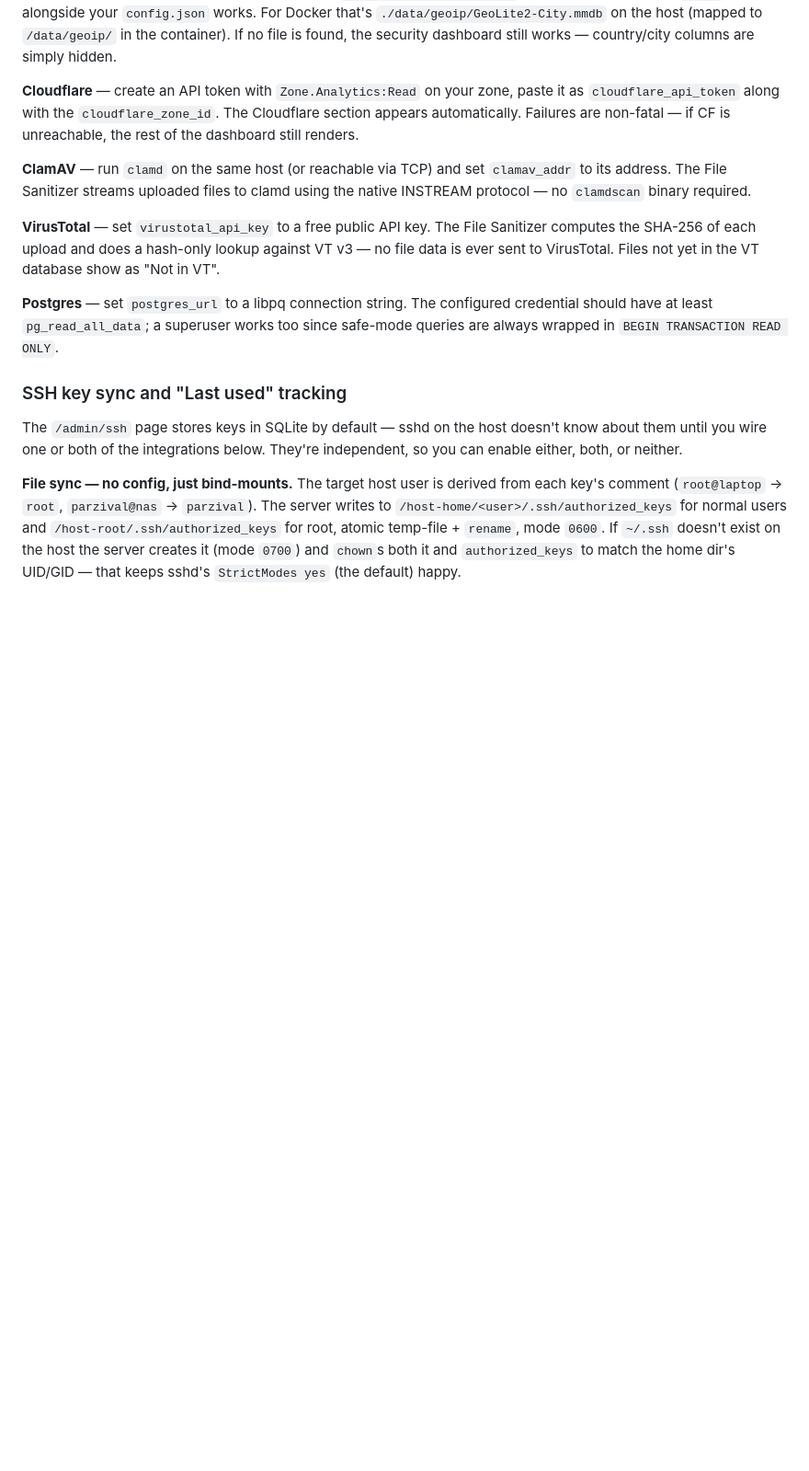
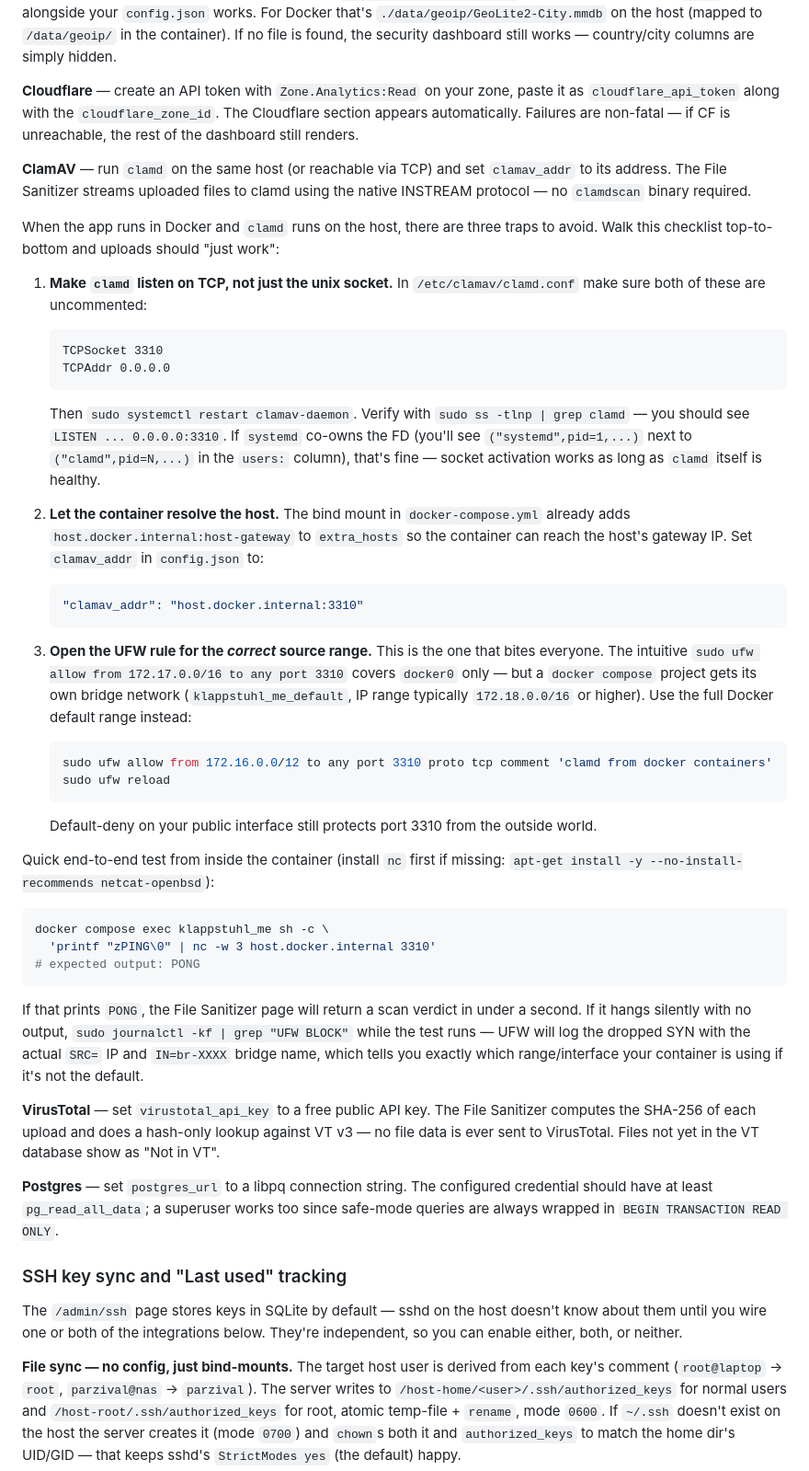
Before and after one commit to klappstuhlpy/klappstuhl_me, a Markdown page: README.md, the part around the change. Shown at 92% size. GitHub-like rendering; blank space fills up the shorter version.

Commit message:
docs(readme): expand ClamAV setup with the UFW gotcha
The one-liner 'run clamd, set clamav_addr' worked on Docker Desktop
but consistently failed on Linux Docker Engine + UFW because:
  1. clamd ships listening only on the unix socket
  2. The compose-project bridge isn't docker0 -- it's typically
     172.18/16, not 172.17/16
  3. UFW's default-deny silently drops the SYN from the container,
     so nc/scan hangs with no error visible anywhere obvious

New three-step checklist walks through TCPSocket/TCPAddr in
clamd.conf, the host.docker.internal mapping already in the
compose file, and a single `ufw allow from 172.16.0.0/12 to any
port 3310` rule that covers all Docker bridges (compose or
otherwise). Adds a zPING probe and a journalctl UFW BLOCK
fallback for diagnosing when the bridge IP doesn't fit the
default range.

Co-Authored-By: Claude Opus 4.7 <noreply@anthropic.com>

````diff
--- a/README.md
+++ b/README.md
@@ -199,6 +199,37 @@ On Windows the data dir and config dir are both `%AppData%\klappstuhl_me\`, so s
 
 **ClamAV** — run `clamd` on the same host (or reachable via TCP) and set `clamav_addr` to its address. The File Sanitizer streams uploaded files to clamd using the native INSTREAM protocol — no `clamdscan` binary required.
 
+When the app runs in Docker and `clamd` runs on the host, there are three traps to avoid. Walk this checklist top-to-bottom and uploads should "just work":
+
+1. **Make `clamd` listen on TCP, not just the unix socket.** In `/etc/clamav/clamd.conf` make sure both of these are uncommented:
+   ```
+   TCPSocket 3310
+   TCPAddr 0.0.0.0
+   ```
+   Then `sudo systemctl restart clamav-daemon`. Verify with `sudo ss -tlnp | grep clamd` — you should see `LISTEN ... 0.0.0.0:3310`. If `systemd` co-owns the FD (you'll see `("systemd",pid=1,...)` next to `("clamd",pid=N,...)` in the `users:` column), that's fine — socket activation works as long as `clamd` itself is healthy.
+
+2. **Let the container resolve the host.** The bind mount in `docker-compose.yml` already adds `host.docker.internal:host-gateway` to `extra_hosts` so the container can reach the host's gateway IP. Set `clamav_addr` in `config.json` to:
+   ```json
+   "clamav_addr": "host.docker.internal:3310"
+   ```
+
+3. **Open the UFW rule for the *correct* source range.** This is the one that bites everyone. The intuitive `sudo ufw allow from 172.17.0.0/16 to any port 3310` covers `docker0` only — but a `docker compose` project gets its own bridge network (`klappstuhl_me_default`, IP range typically `172.18.0.0/16` or higher). Use the full Docker default range instead:
+   ```bash
+   sudo ufw allow from 172.16.0.0/12 to any port 3310 proto tcp comment 'clamd from docker containers'
+   sudo ufw reload
+   ```
+   Default-deny on your public interface still protects port 3310 from the outside world.
+
+Quick end-to-end test from inside the container (install `nc` first if missing: `apt-get install -y --no-install-recommends netcat-openbsd`):
+
+```bash
+docker compose exec klappstuhl_me sh -c \
+  'printf "zPING\0" | nc -w 3 host.docker.internal 3310'
+# expected output: PONG
+```
+
+If that prints `PONG`, the File Sanitizer page will return a scan verdict in under a second. If it hangs silently with no output, `sudo journalctl -kf | grep "UFW BLOCK"` while the test runs — UFW will log the dropped SYN with the actual `SRC=` IP and `IN=br-XXXX` bridge name, which tells you exactly which range/interface your container is using if it's not the default.
+
 **VirusTotal** — set `virustotal_api_key` to a free public API key. The File Sanitizer computes the SHA-256 of each upload and does a hash-only lookup against VT v3 — no file data is ever sent to VirusTotal. Files not yet in the VT database show as "Not in VT".
 
 **Postgres** — set `postgres_url` to a libpq connection string. The configured credential should have at least `pg_read_all_data`; a superuser works too since safe-mode queries are always wrapped in `BEGIN TRANSACTION READ ONLY`.
````
